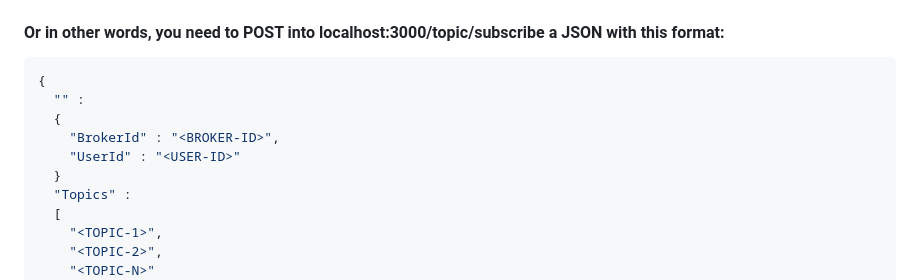
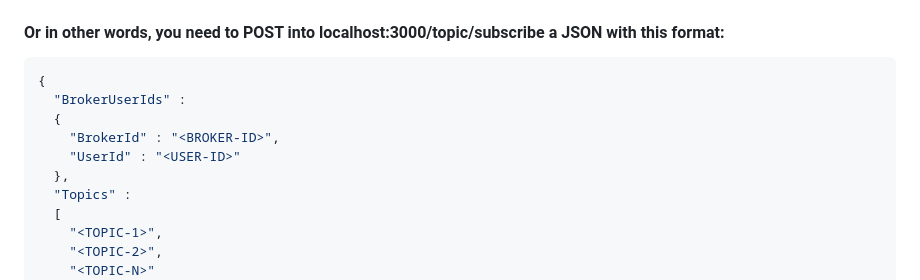
Before and after one commit to tibbyx/mqtt-explorer, a Markdown page: server/README.md, the part around the change. Rendered like a GitHub page.

Commit message:
docfix: fixed the json structure for /topic/subscribe

````diff
--- a/server/README.md
+++ b/server/README.md
@@ -115,11 +115,11 @@ curl --request POST --header "Content-Type: application/json" --data '{"BrokerUs
 #### Or in other words, you need to POST into localhost:3000/topic/subscribe a JSON with this format:
 ```javascript
 {
-  "" :
+  "BrokerUserIds" :
   {
     "BrokerId" : "<BROKER-ID>",
     "UserId" : "<USER-ID>"
-  }
+  },
   "Topics" :
   [
     "<TOPIC-1>",
````
